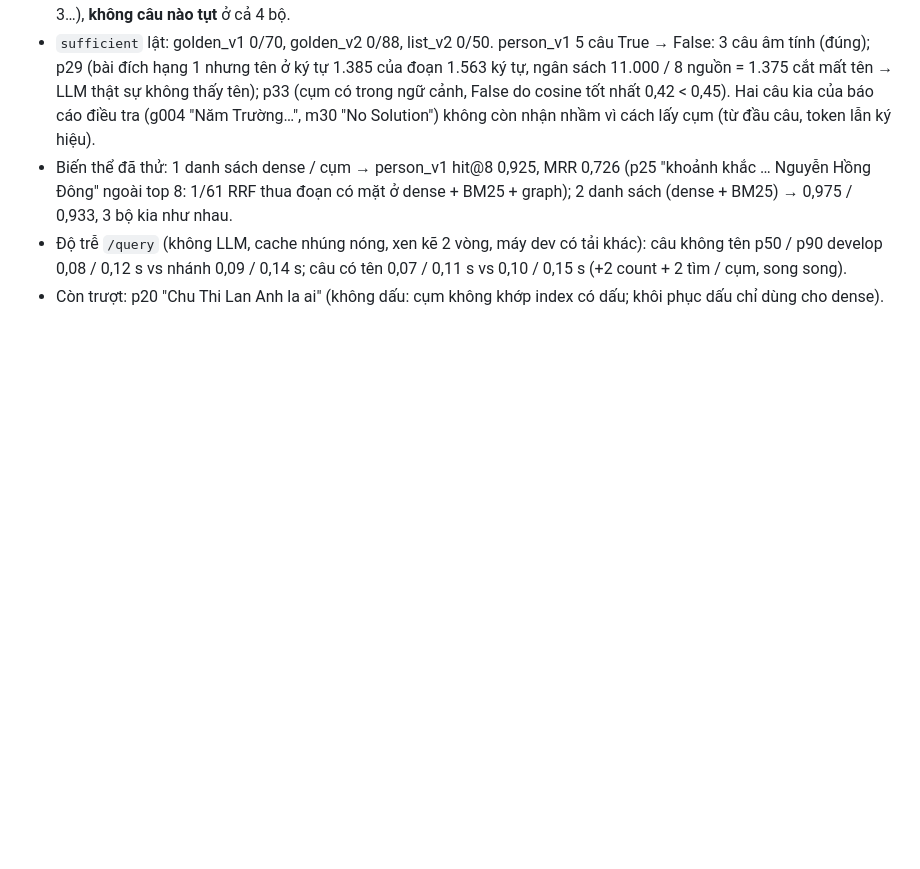
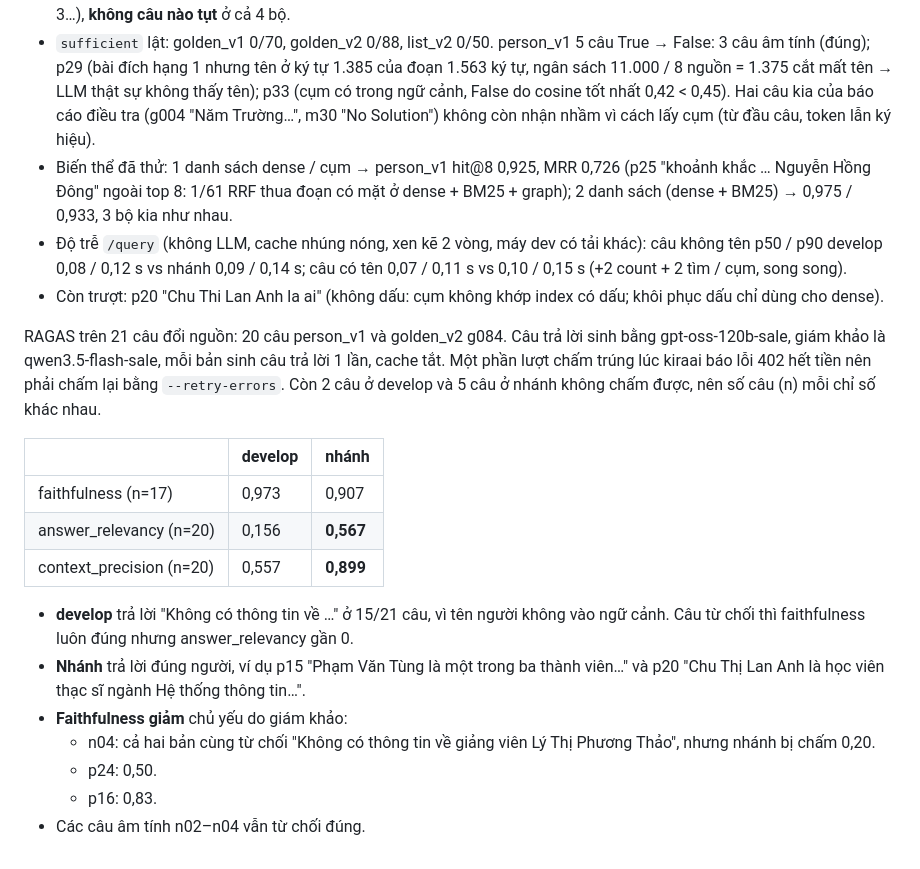
Before and after one commit to quyendzvaio/craw-sict, a Markdown page: eval/RESULTS.md, the part around the change. GitHub-like rendering; blank space fills up the shorter version.

Commit message:
docs(eval): RAGAS 21 câu đổi nguồn của nhánh cụm tên riêng
Co-Authored-By: Claude Opus 5.5 <noreply@anthropic.com>

```diff
--- a/eval/RESULTS.md
+++ b/eval/RESULTS.md
@@ -357,3 +357,19 @@ Sửa (tổng quát, không danh sách từ):
 - Độ trễ `/query` (không LLM, cache nhúng nóng, xen kẽ 2 vòng, máy dev có tải khác): câu không tên p50 / p90 develop
   0,08 / 0,12 s vs nhánh 0,09 / 0,14 s; câu có tên 0,07 / 0,11 s vs 0,10 / 0,15 s (+2 count + 2 tìm / cụm, song song).
 - Còn trượt: p20 "Chu Thi Lan Anh la ai" (không dấu: cụm không khớp index có dấu; khôi phục dấu chỉ dùng cho dense).
+
+RAGAS trên 21 câu đổi nguồn: 20 câu person_v1 và golden_v2 g084. Câu trả lời sinh bằng gpt-oss-120b-sale, giám khảo là qwen3.5-flash-sale, mỗi bản sinh câu trả lời 1 lần, cache tắt. Một phần lượt chấm trúng lúc kiraai báo lỗi 402 hết tiền nên phải chấm lại bằng `--retry-errors`. Còn 2 câu ở develop và 5 câu ở nhánh không chấm được, nên số câu (n) mỗi chỉ số khác nhau.
+
+| | develop | nhánh |
+|---|---|---|
+| faithfulness (n=17) | 0,973 | 0,907 |
+| answer_relevancy (n=20) | 0,156 | **0,567** |
+| context_precision (n=20) | 0,557 | **0,899** |
+
+- **develop** trả lời "Không có thông tin về …" ở 15/21 câu, vì tên người không vào ngữ cảnh. Câu từ chối thì faithfulness luôn đúng nhưng answer_relevancy gần 0.
+- **Nhánh** trả lời đúng người, ví dụ p15 "Phạm Văn Tùng là một trong ba thành viên…" và p20 "Chu Thị Lan Anh là học viên thạc sĩ ngành Hệ thống thông tin…".
+- **Faithfulness giảm** chủ yếu do giám khảo:
+  - n04: cả hai bản cùng từ chối "Không có thông tin về giảng viên Lý Thị Phương Thảo", nhưng nhánh bị chấm 0,20.
+  - p24: 0,50.
+  - p16: 0,83.
+- Các câu âm tính n02–n04 vẫn từ chối đúng.
```
